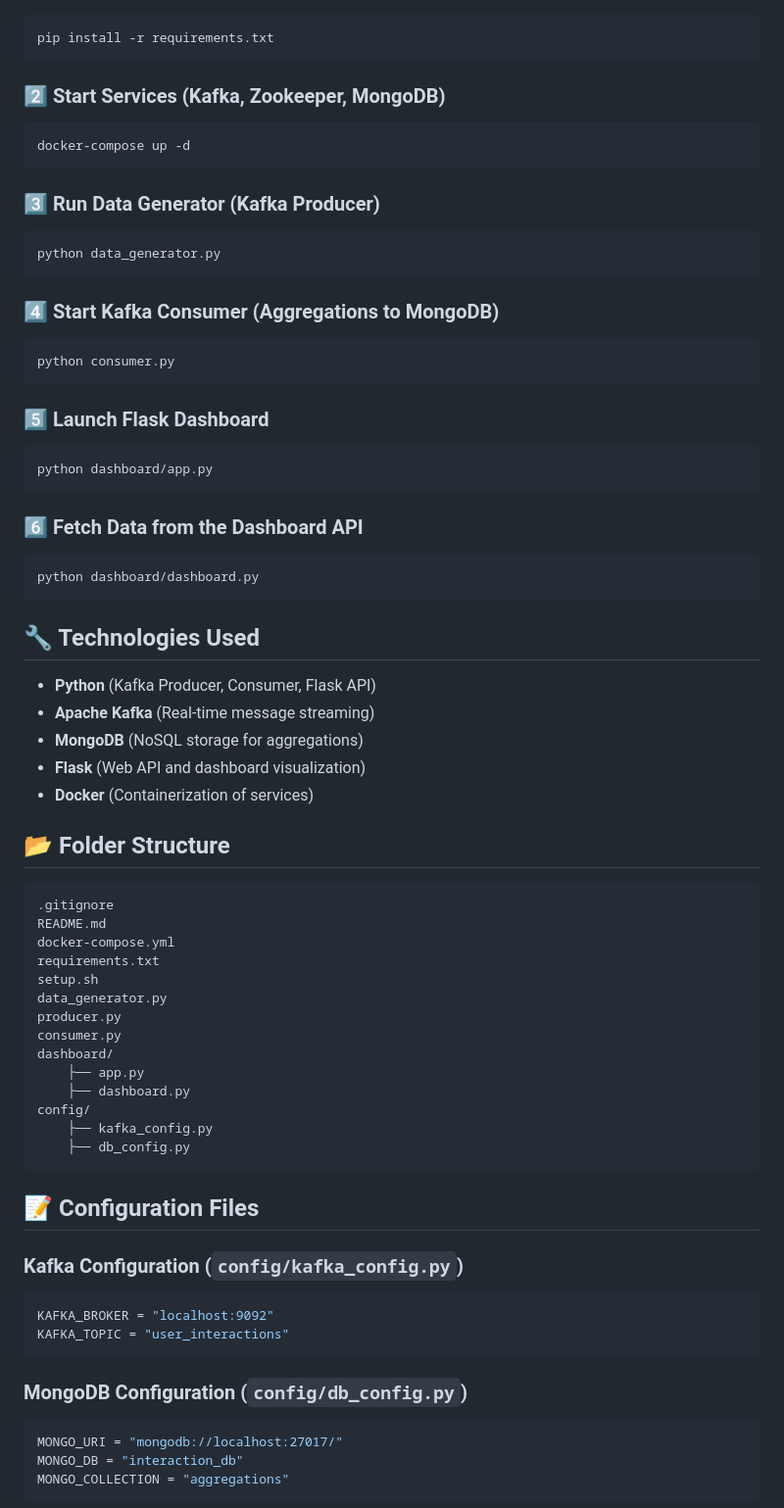
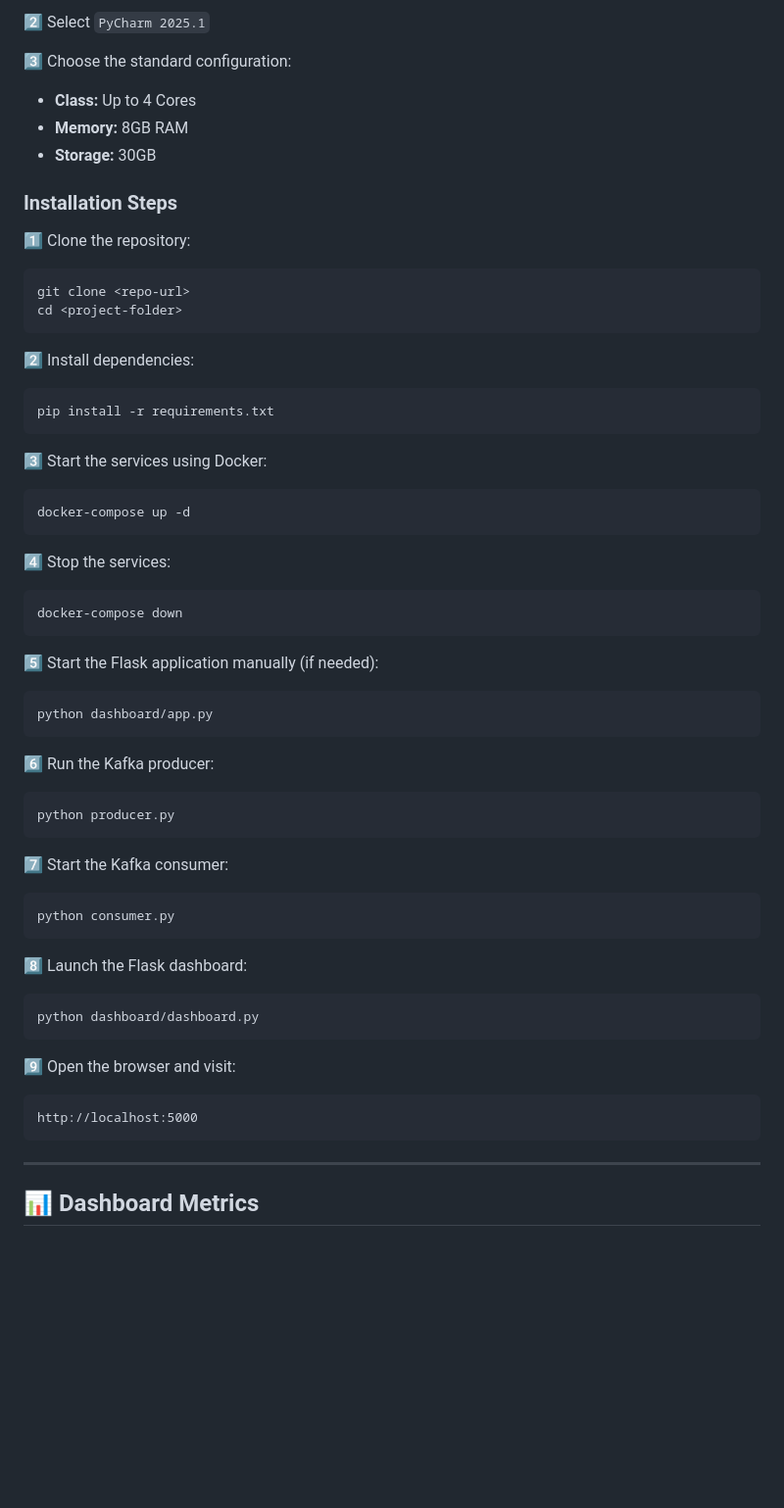
Before and after one commit to shivajalabagari/LiveStreaming, a Markdown page: README.md, the part around one of its changes. Shown at 98% size. Drawn GitHub-style; blank space fills up the shorter version.

````diff
--- a/README.md
+++ b/README.md
@@ -19,67 +72,59 @@ This project implements a real-time data pipeline that:
+2️⃣ Select `PyCharm 2025.1`
+
+3️⃣ Choose the standard configuration:
+   - **Class:** Up to 4 Cores
+   - **Memory:** 8GB RAM
+   - **Storage:** 30GB
+
+### Installation Steps
+
+1️⃣ Clone the repository:
+```bash
+git clone <repo-url>
+cd <project-folder>
+```
+
+2️⃣ Install dependencies:
+```bash
 pip install -r requirements.txt
 ```
 
-### **2️⃣ Start Services (Kafka, Zookeeper, MongoDB)**
-```sh
+3️⃣ Start the services using Docker:
+```bash
 docker-compose up -d
 ```
 
-### **3️⃣ Run Data Generator (Kafka Producer)**
-```sh
-python data_generator.py
+4️⃣ Stop the services:
+```bash
+docker-compose down
 ```
 
-### **4️⃣ Start Kafka Consumer (Aggregations to MongoDB)**
-```sh
+5️⃣ Start the Flask application manually (if needed):
+```bash
+python dashboard/app.py
+```
+
+6️⃣ Run the Kafka producer:
+```bash
+python producer.py
+```
+
+7️⃣ Start the Kafka consumer:
+```bash
 python consumer.py
 ```
 
-### **5️⃣ Launch Flask Dashboard**
-```sh
-python dashboard/app.py
-```
-
-### **6️⃣ Fetch Data from the Dashboard API**
-```sh
+8️⃣ Launch the Flask dashboard:
+```bash
 python dashboard/dashboard.py
 ```
 
-## 🔧 Technologies Used
-- **Python** (Kafka Producer, Consumer, Flask API)
-- **Apache Kafka** (Real-time message streaming)
-- **MongoDB** (NoSQL storage for aggregations)
-- **Flask** (Web API and dashboard visualization)
-- **Docker** (Containerization of services)
-
-## 📂 Folder Structure
+9️⃣ Open the browser and visit:
 ```
-.gitignore
-README.md
-docker-compose.yml
-requirements.txt
-setup.sh
-data_generator.py
-producer.py
-consumer.py
-dashboard/
-    ├── app.py
-    ├── dashboard.py
-config/
-    ├── kafka_config.py
-    ├── db_config.py
+http://localhost:5000
 ```
 
-## 📝 Configuration Files
-### **Kafka Configuration (`config/kafka_config.py`)**
-```python
-KAFKA_BROKER = "localhost:9092"
-KAFKA_TOPIC = "user_interactions"
-```
+---
 
-### **MongoDB Configuration (`config/db_config.py`)**
-```python
-MONGO_URI = "mongodb://localhost:27017/"
-MONGO_DB = "interaction_db"
-MONGO_COLLECTION = "aggregations"
-```
+## 📊 Dashboard Metrics
 
````
Also changed, not shown: other parts of README.md (+73 -55 lines).
